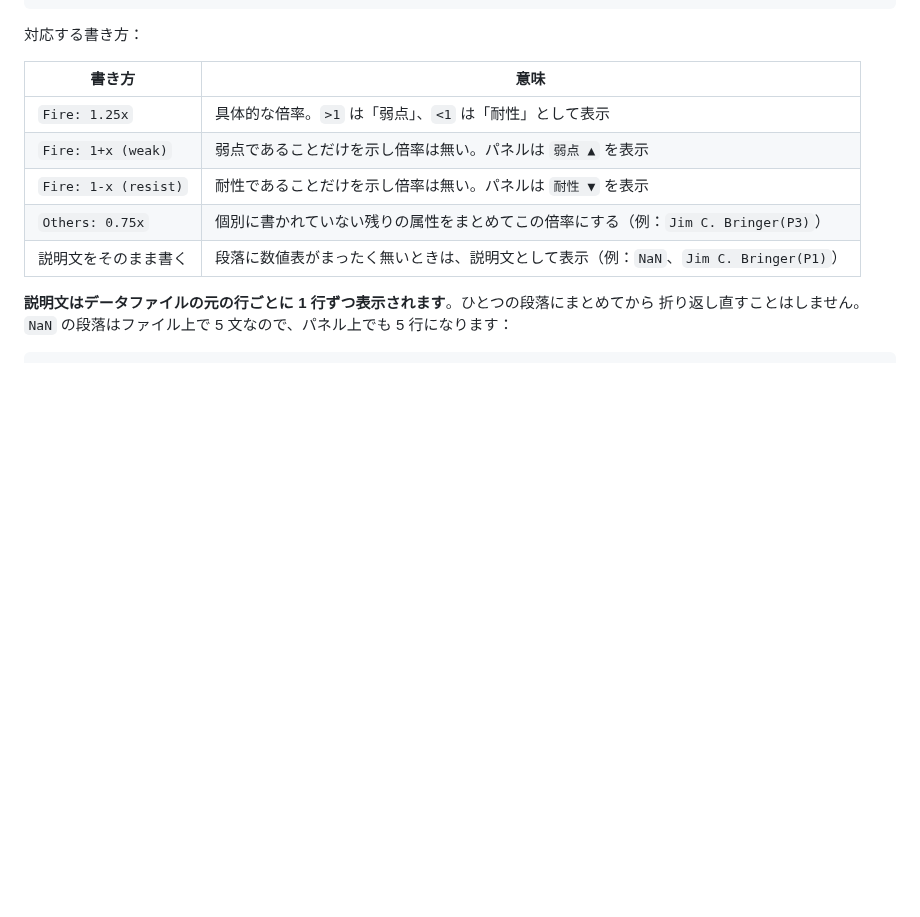
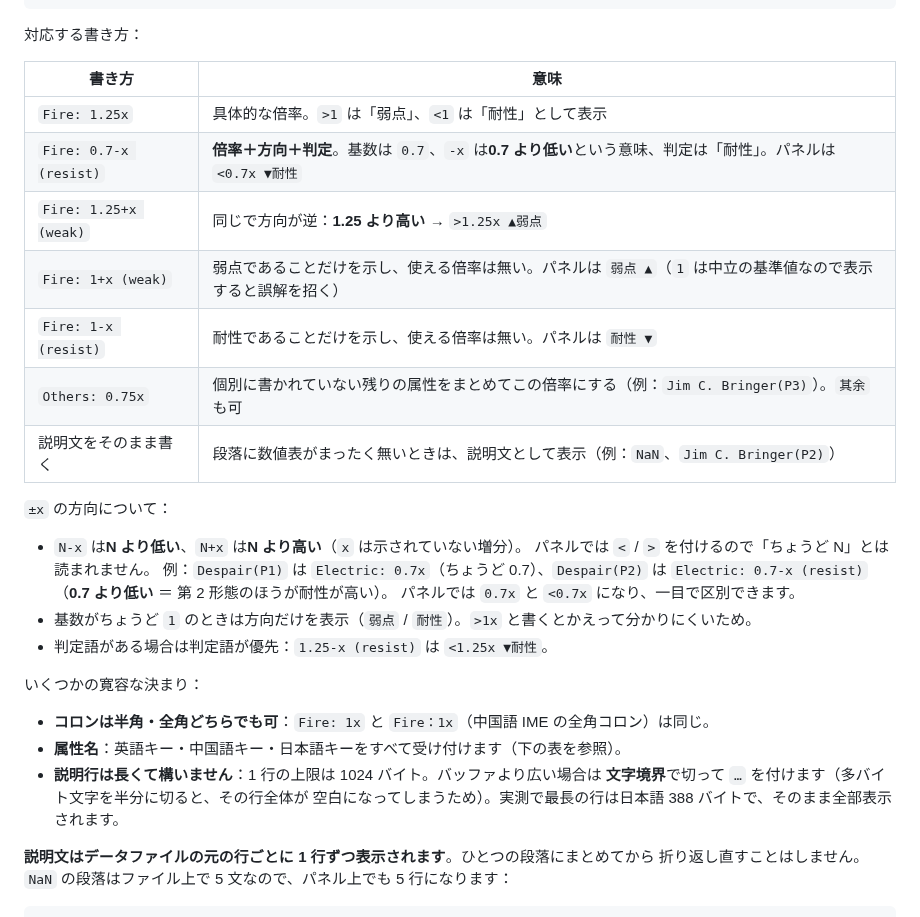
Before and after one commit to WntSnwf/EclipticaHUD-C, a Markdown page: EclipticaHUD-c-DLC/README.ja.md, the part around one of its changes. GitHub-like rendering; blank space fills up the shorter version.

```diff
--- a/EclipticaHUD-c-DLC/README.ja.md
+++ b/EclipticaHUD-c-DLC/README.ja.md
@@ -177,10 +177,30 @@ Poison: 0.5x
 | 書き方 | 意味 |
 |---|---|
 | `Fire: 1.25x` | 具体的な倍率。`>1` は「弱点」、`<1` は「耐性」として表示 |
-| `Fire: 1+x (weak)` | 弱点であることだけを示し倍率は無い。パネルは `弱点 ▲` を表示 |
-| `Fire: 1-x (resist)` | 耐性であることだけを示し倍率は無い。パネルは `耐性 ▼` を表示 |
-| `Others: 0.75x` | 個別に書かれていない残りの属性をまとめてこの倍率にする（例：`Jim C. Bringer(P3)`）|
-| 説明文をそのまま書く | 段落に数値表がまったく無いときは、説明文として表示（例：`NaN`、`Jim C. Bringer(P1)`）|
+| `Fire: 0.7-x (resist)` | **倍率＋方向＋判定**。基数は `0.7`、`-x` は**0.7 より低い**という意味、判定は「耐性」。パネルは `<0.7x ▼耐性` |
+| `Fire: 1.25+x (weak)` | 同じで方向が逆：**1.25 より高い** → `>1.25x ▲弱点` |
+| `Fire: 1+x (weak)` | 弱点であることだけを示し、使える倍率は無い。パネルは `弱点 ▲`（`1` は中立の基準値なので表示すると誤解を招く）|
+| `Fire: 1-x (resist)` | 耐性であることだけを示し、使える倍率は無い。パネルは `耐性 ▼` |
+| `Others: 0.75x` | 個別に書かれていない残りの属性をまとめてこの倍率にする（例：`Jim C. Bringer(P3)`）。`其余` も可 |
+| 説明文をそのまま書く | 段落に数値表がまったく無いときは、説明文として表示（例：`NaN`、`Jim C. Bringer(P2)`）|
+
+`±x` の方向について：
+
+- `N-x` は**N より低い**、`N+x` は**N より高い**（`x` は示されていない増分）。
+  パネルでは `<` / `>` を付けるので「ちょうど N」とは読まれません。
+  例：`Despair(P1)` は `Electric: 0.7x`（ちょうど 0.7）、`Despair(P2)` は
+  `Electric: 0.7-x (resist)`（**0.7 より低い** ＝ 第 2 形態のほうが耐性が高い）。
+  パネルでは `0.7x` と `<0.7x` になり、一目で区別できます。
+- 基数がちょうど `1` のときは方向だけを表示（`弱点` / `耐性`）。`>1x` と書くとかえって分かりにくいため。
+- 判定語がある場合は判定語が優先：`1.25-x (resist)` は `<1.25x ▼耐性`。
+
+いくつかの寛容な決まり：
+
+- **コロンは半角・全角どちらでも可**：`Fire: 1x` と `Fire：1x`（中国語 IME の全角コロン）は同じ。
+- **属性名**：英語キー・中国語キー・日本語キーをすべて受け付けます（下の表を参照）。
+- **説明行は長くて構いません**：1 行の上限は 1024 バイト。バッファより広い場合は
+  **文字境界**で切って `…` を付けます（多バイト文字を半分に切ると、その行全体が
+  空白になってしまうため）。実測で最長の行は日本語 388 バイトで、そのまま全部表示されます。
 
 **説明文はデータファイルの元の行ごとに 1 行ずつ表示されます**。ひとつの段落にまとめてから
 折り返し直すことはしません。`NaN` の段落はファイル上で 5 文なので、パネル上でも 5 行になります：
```
Also changed, not shown: other parts of EclipticaHUD-c-DLC/README.ja.md (+7 -7 lines), EclipticaHUD-c-DLC/README.en.md (+33 -11 lines), EclipticaHUD-c-DLC/README.md (+29 -10 lines), EclipticaHUD-c-DLC/dlc_langs.png, EclipticaHUD-c-DLC/dlc_states.png, 11 other files.
